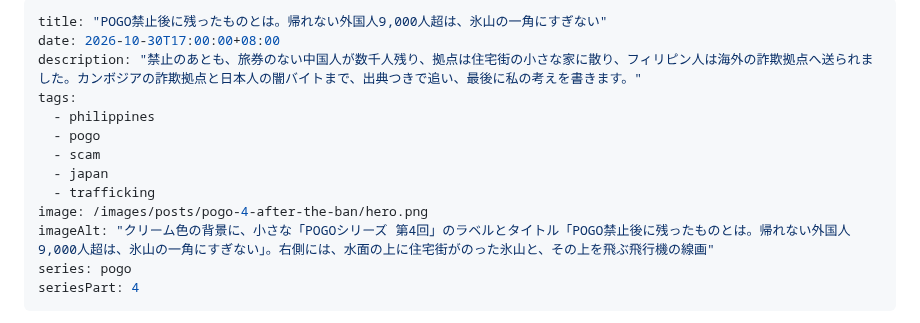
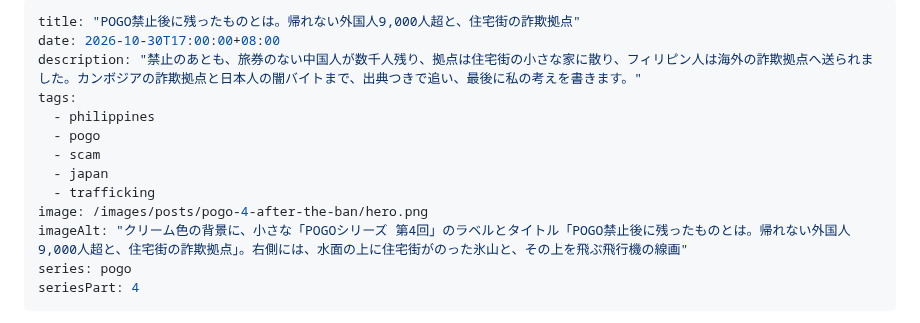
Before and after one commit to tomohiro-owada/tomohiro-owada.github.io, a Markdown page: src/posts/pogo-4-after-the-ban.md, the part around the change. Drawn GitHub-style.

Commit message:
POGO part 4: title option 2

```diff
--- a/src/posts/pogo-4-after-the-ban.md
+++ b/src/posts/pogo-4-after-the-ban.md
@@ -1,5 +1,5 @@
 ---
-title: "POGO禁止後に残ったものとは。帰れない外国人9,000人超は、氷山の一角にすぎない"
+title: "POGO禁止後に残ったものとは。帰れない外国人9,000人超と、住宅街の詐欺拠点"
 date: 2026-10-30T17:00:00+08:00
 description: "禁止のあとも、旅券のない中国人が数千人残り、拠点は住宅街の小さな家に散り、フィリピン人は海外の詐欺拠点へ送られました。カンボジアの詐欺拠点と日本人の闇バイトまで、出典つきで追い、最後に私の考えを書きます。"
 tags:
@@ -9,7 +9,7 @@ tags:
   - japan
   - trafficking
 image: /images/posts/pogo-4-after-the-ban/hero.png
-imageAlt: "クリーム色の背景に、小さな「POGOシリーズ 第4回」のラベルとタイトル「POGO禁止後に残ったものとは。帰れない外国人9,000人超は、氷山の一角にすぎない」。右側には、水面の上に住宅街がのった氷山と、その上を飛ぶ飛行機の線画"
+imageAlt: "クリーム色の背景に、小さな「POGOシリーズ 第4回」のラベルとタイトル「POGO禁止後に残ったものとは。帰れない外国人9,000人超と、住宅街の詐欺拠点」。右側には、水面の上に住宅街がのった氷山と、その上を飛ぶ飛行機の線画"
 series: pogo
 seriesPart: 4
 ---
```
